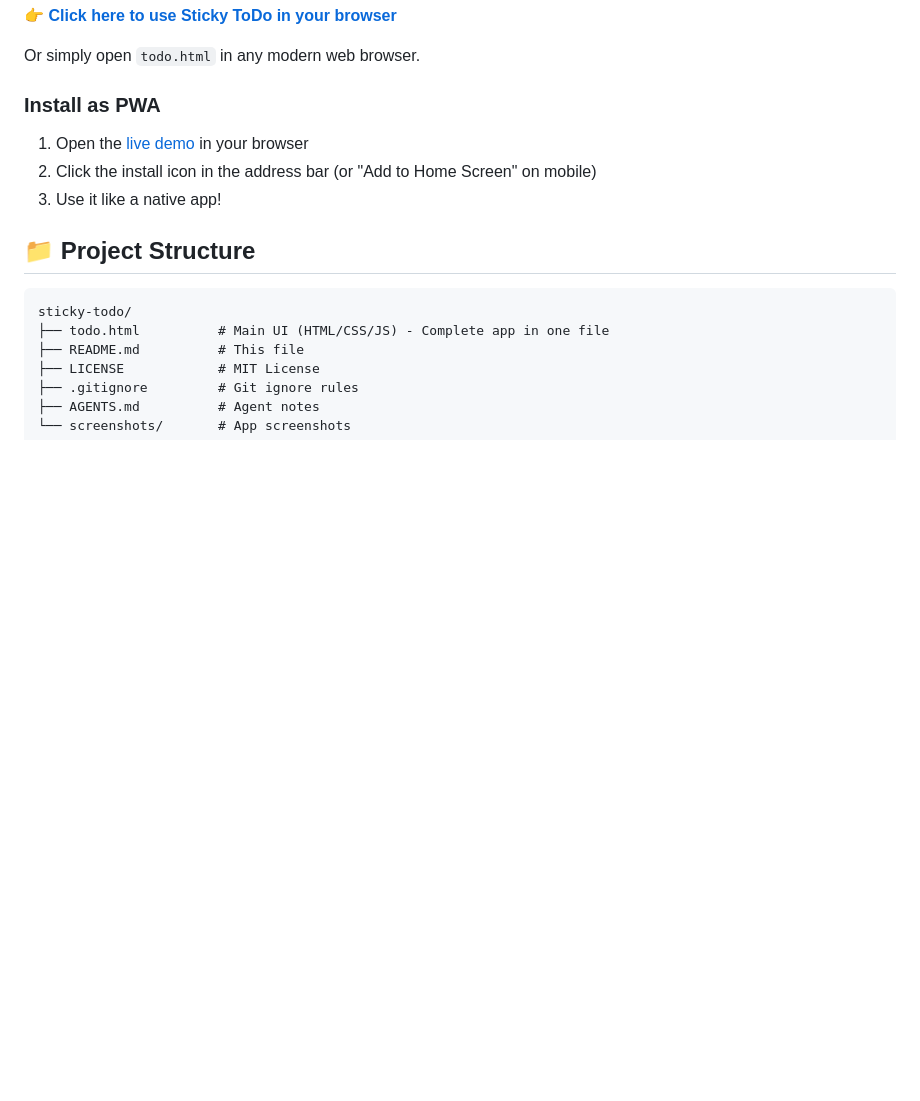
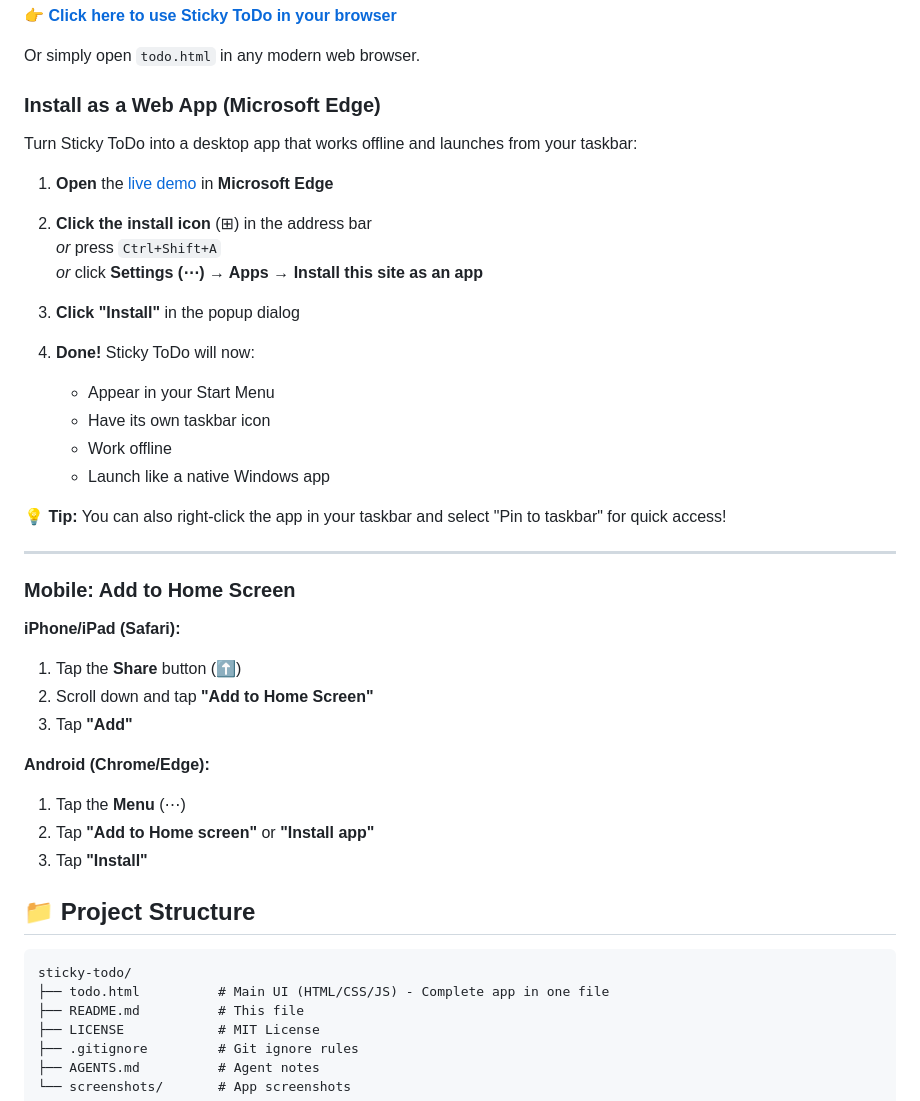
Before and after one commit to siddharthsuhaspawar/sticky-todo, a Markdown page: README.md, the part around the change. Rendered like a GitHub page; blank space fills up the shorter version.

Commit message:
docs: add detailed Edge browser installation instructions
- Add step-by-step guide for installing as PWA in Microsoft Edge
- Include keyboard shortcut (Ctrl+Shift+A)
- Add mobile installation instructions for iOS and Android

```diff
--- a/README.md
+++ b/README.md
@@ -40,10 +40,39 @@ A minimal, elegant todo application with beautiful typography and intuitive desi
 
 Or simply open `todo.html` in any modern web browser.
 
-### Install as PWA
-1. Open the [live demo](https://siddharthsuhaspawar.github.io/sticky-todo/) in your browser
-2. Click the install icon in the address bar (or "Add to Home Screen" on mobile)
-3. Use it like a native app!
+### Install as a Web App (Microsoft Edge)
+
+Turn Sticky ToDo into a desktop app that works offline and launches from your taskbar:
+
+1. **Open** the [live demo](https://siddharthsuhaspawar.github.io/sticky-todo/) in **Microsoft Edge**
+
+2. **Click the install icon** (⊞) in the address bar
+   *or* press `Ctrl+Shift+A`
+   *or* click **Settings (⋯) → Apps → Install this site as an app**
+
+3. **Click "Install"** in the popup dialog
+
+4. **Done!** Sticky ToDo will now:
+   - Appear in your Start Menu
+   - Have its own taskbar icon
+   - Work offline
+   - Launch like a native Windows app
+
+💡 **Tip:** You can also right-click the app in your taskbar and select "Pin to taskbar" for quick access!
+
+---
+
+### Mobile: Add to Home Screen
+
+**iPhone/iPad (Safari):**
+1. Tap the **Share** button (⬆️)
+2. Scroll down and tap **"Add to Home Screen"**
+3. Tap **"Add"**
+
+**Android (Chrome/Edge):**
+1. Tap the **Menu** (⋯)
+2. Tap **"Add to Home screen"** or **"Install app"**
+3. Tap **"Install"**
 
 ## 📁 Project Structure
 
```
